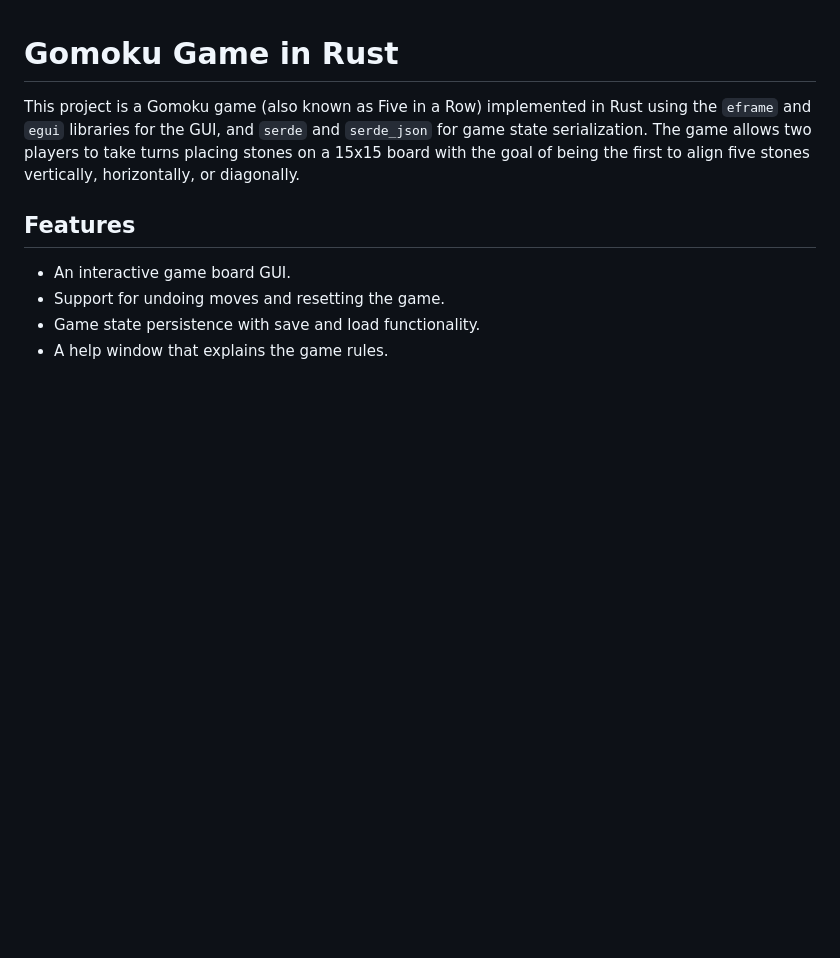
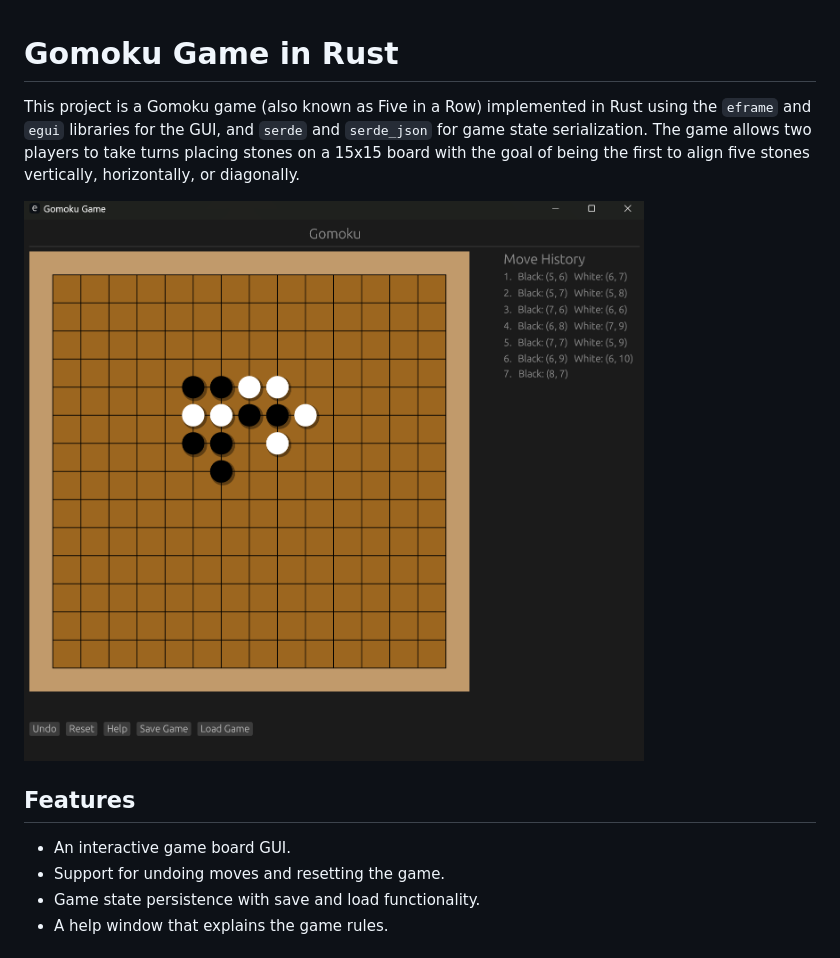
Before and after one commit to rbnyng/rust_gomoku, a Markdown page: README.md, the part around the change. GitHub-like rendering; pictures changed too: img/game.png (added); blank space fills up the shorter version.

Commit message:
add screenshot

```diff
--- a/README.md
+++ b/README.md
@@ -1,6 +1,8 @@
 # Gomoku Game in Rust
 
 This project is a Gomoku game (also known as Five in a Row) implemented in Rust using the `eframe` and `egui` libraries for the GUI, and `serde` and `serde_json` for game state serialization. The game allows two players to take turns placing stones on a 15x15 board with the goal of being the first to align five stones vertically, horizontally, or diagonally.
+
+![Screenshot of game](img/game.png?raw=true "Title")
 
 ## Features
 
```
